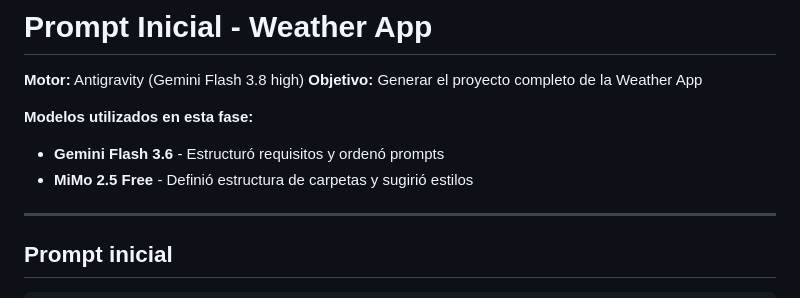
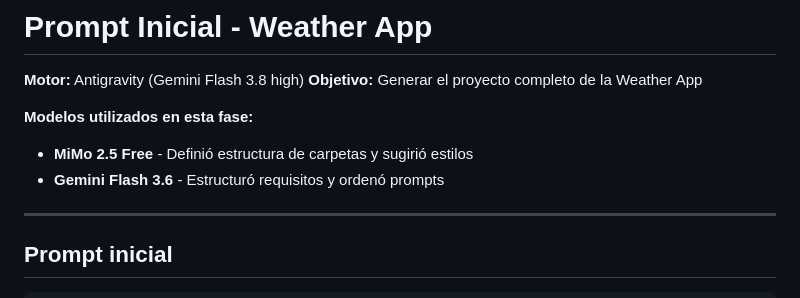
Before and after one commit to MarAlvGEN/AI_MODULE-WHEATER_APP, a Markdown page: prompts/01-prompt-inicial.md, the part around the change. GitHub-like rendering.

Commit message:
Update prompt details in 01-prompt-inicial.md

```diff
--- a/prompts/01-prompt-inicial.md
+++ b/prompts/01-prompt-inicial.md
@@ -4,8 +4,8 @@
 **Objetivo:** Generar el proyecto completo de la Weather App
 
 **Modelos utilizados en esta fase:**
+- **MiMo 2.5 Free** - Definió estructura de carpetas y sugirió estilos
 - **Gemini Flash 3.6** - Estructuró requisitos y ordenó prompts
-- **MiMo 2.5 Free** - Definió estructura de carpetas y sugirió estilos
 
 ---
 ## Prompt inicial
```
